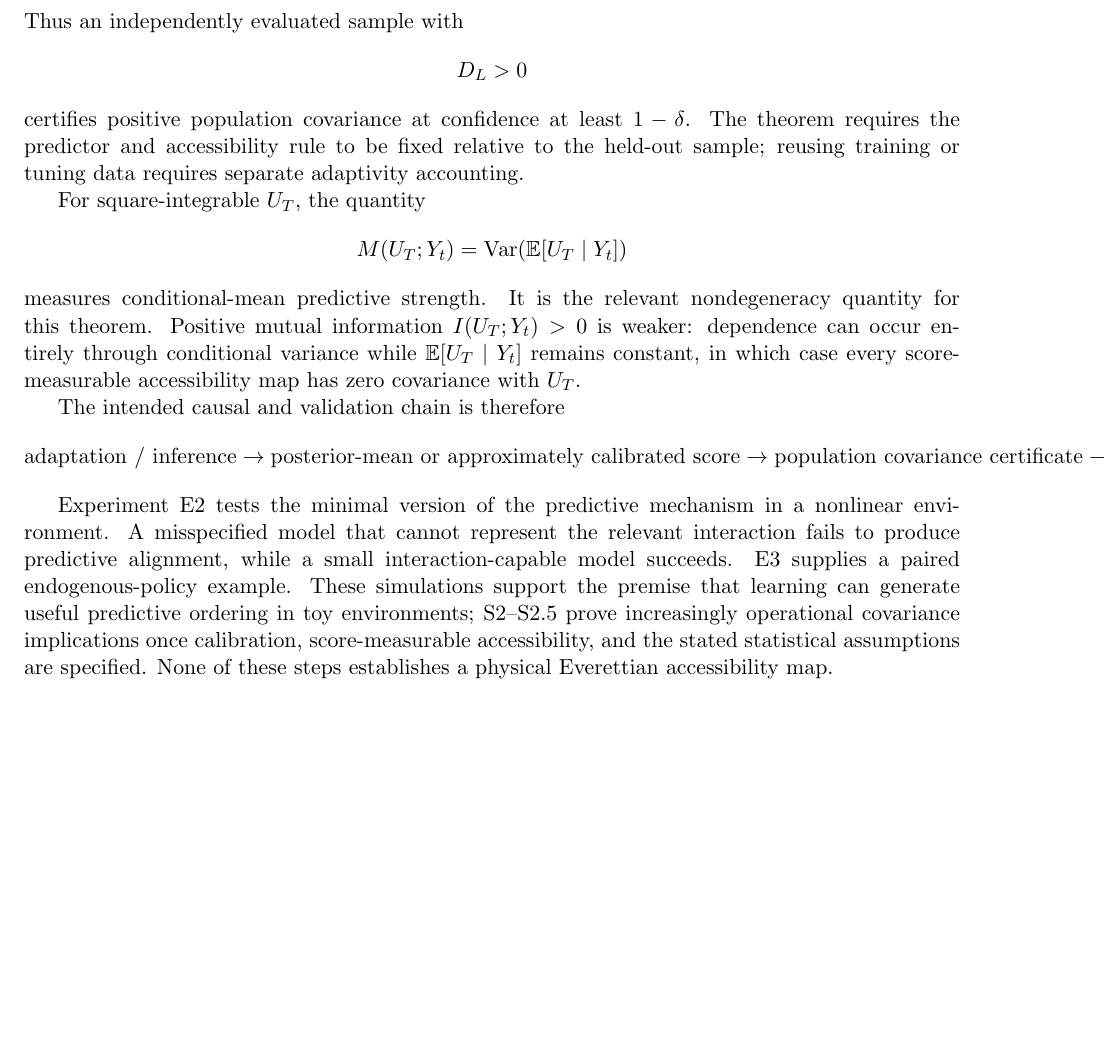
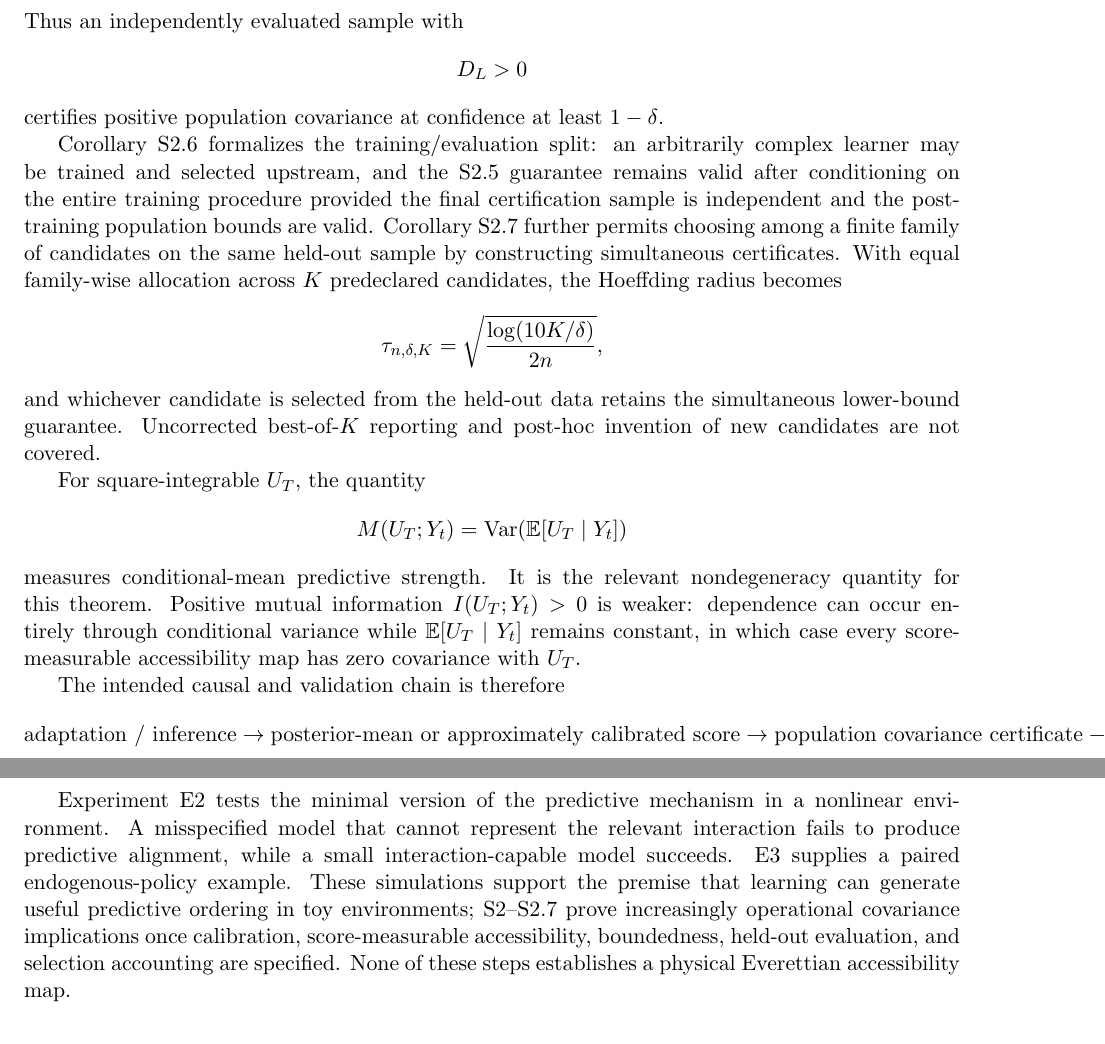
Before and after one commit to Unjuno/quantum-bogosort, a LaTeX paper (paper/main.tex, which reads paper/sections/adaptive_agent.tex): part of page 6 of 30 before the commit and two parts of pages 6 and 7 of 30 after it, the two joined at a grey line, cut so that both start at the same text, the shorter picture padded with empty space. Compiled offline with pdfLaTeX.

Commit message:
Integrate selection-safe certification into manuscript

```diff
--- a/paper/sections/adaptive_agent.tex
+++ b/paper/sections/adaptive_agent.tex
@@ -125,7 +125,15 @@ Thus an independently evaluated sample with
 \[
 D_L>0
 \]
-certifies positive population covariance at confidence at least $1-\delta$. The theorem requires the predictor and accessibility rule to be fixed relative to the held-out sample; reusing training or tuning data requires separate adaptivity accounting.
+certifies positive population covariance at confidence at least $1-\delta$.
+
+Corollary S2.6 formalizes the training/evaluation split: an arbitrarily complex learner may be trained and selected upstream, and the S2.5 guarantee remains valid after conditioning on the entire training procedure provided the final certification sample is independent and the post-training population bounds are valid. Corollary S2.7 further permits choosing among a finite family of candidates on the same held-out sample by constructing simultaneous certificates. With equal family-wise allocation across $K$ predeclared candidates, the Hoeffding radius becomes
+\[
+\tau_{n,\delta,K}
+=
+\sqrt{\frac{\log(10K/\delta)}{2n}},
+\]
+and whichever candidate is selected from the held-out data retains the simultaneous lower-bound guarantee. Uncorrected best-of-$K$ reporting and post-hoc invention of new candidates are not covered.
 
 For square-integrable $U_T$, the quantity
 \[
@@ -143,7 +151,9 @@ The intended causal and validation chain is therefore
 \rightarrow
 \text{population covariance certificate}
 \rightarrow
-\text{independent held-out finite-sample certificate}.
+\text{held-out finite-sample certificate}
+\rightarrow
+\text{selection-safe certification}.
 \]
 
-Experiment E2 tests the minimal version of the predictive mechanism in a nonlinear environment. A misspecified model that cannot represent the relevant interaction fails to produce predictive alignment, while a small interaction-capable model succeeds. E3 supplies a paired endogenous-policy example. These simulations support the premise that learning can generate useful predictive ordering in toy environments; S2--S2.5 prove increasingly operational covariance implications once calibration, score-measurable accessibility, and the stated statistical assumptions are specified. None of these steps establishes a physical Everettian accessibility map.
+Experiment E2 tests the minimal version of the predictive mechanism in a nonlinear environment. A misspecified model that cannot represent the relevant interaction fails to produce predictive alignment, while a small interaction-capable model succeeds. E3 supplies a paired endogenous-policy example. These simulations support the premise that learning can generate useful predictive ordering in toy environments; S2--S2.7 prove increasingly operational covariance implications once calibration, score-measurable accessibility, boundedness, held-out evaluation, and selection accounting are specified. None of these steps establishes a physical Everettian accessibility map.
```
